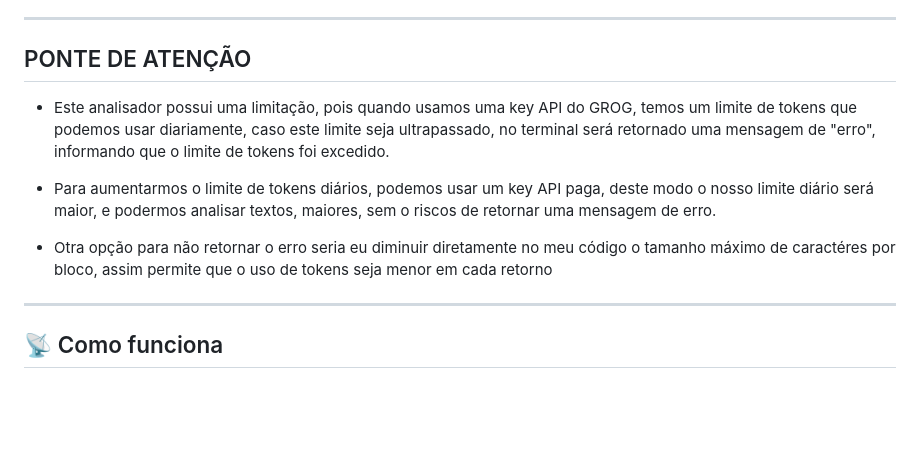
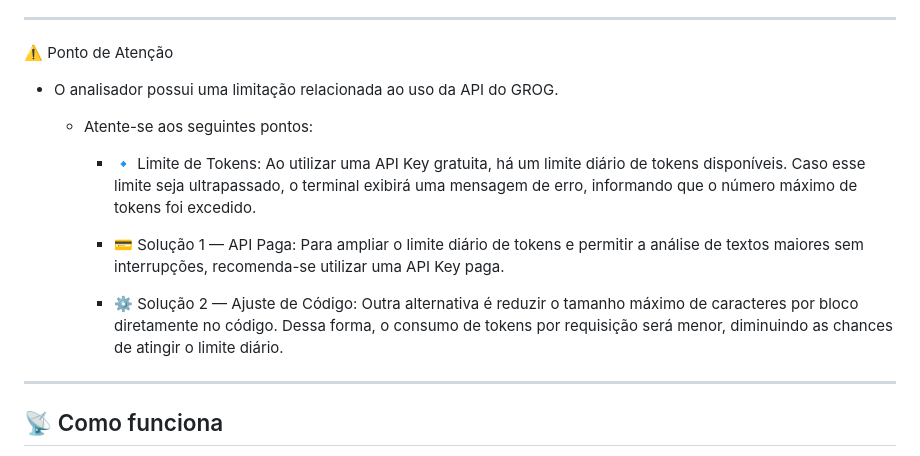
Before and after one commit to JoaoVitorBerger/Analisador-de-pol-ticas, a Markdown page: README.md, the part around the change. Rendered like a GitHub page; blank space fills up the shorter version.

Commit message:
Refinamento do README.md

```diff
--- a/README.md
+++ b/README.md
@@ -95,12 +95,16 @@ Analisador-de-pol-ticas/
 
 ---
 
-## PONTE DE ATENÇÃO
-- Este analisador possui uma limitação, pois quando usamos uma key API do GROG, temos um limite de tokens que podemos usar diariamente, caso este limite seja ultrapassado, no terminal será retornado uma mensagem de "erro", informando que o limite de tokens foi excedido.
+⚠️ Ponto de Atenção
 
-- Para aumentarmos o limite de tokens diários, podemos usar um key API paga, deste modo o nosso limite diário será maior, e podermos analisar textos, maiores, sem o riscos de retornar uma mensagem de erro.
+- O analisador possui uma limitação relacionada ao uso da API do GROG.
+  - Atente-se aos seguintes pontos:
 
-- Otra opção para não retornar o erro seria eu diminuir diretamente no meu código o tamanho máximo de caractéres por bloco, assim permite que o uso de tokens seja menor em cada retorno
+    - 🔹 Limite de Tokens: Ao utilizar uma API Key gratuita, há um limite diário de tokens disponíveis. Caso esse limite seja ultrapassado, o terminal exibirá uma mensagem de erro, informando que o número máximo de tokens foi excedido.
+
+    - 💳 Solução 1 — API Paga: Para ampliar o limite diário de tokens e permitir a análise de textos maiores sem interrupções, recomenda-se utilizar uma API Key paga.
+
+    - ⚙️ Solução 2 — Ajuste de Código: Outra alternativa é reduzir o tamanho máximo de caracteres por bloco diretamente no código. Dessa forma, o consumo de tokens por requisição será menor, diminuindo as chances de atingir o limite diário.
 
 ---
 
```
